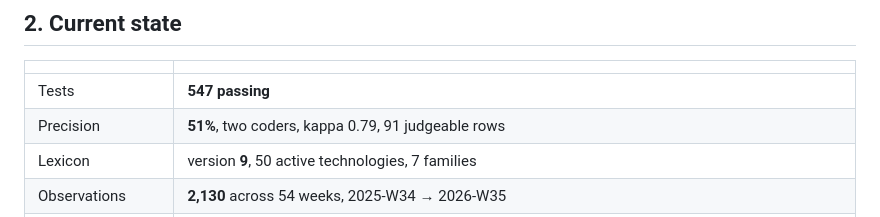
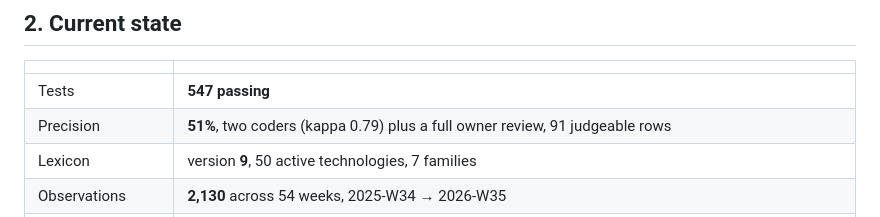
Before and after one commit to KD1960/Supply-Chain-Innovation-Observatory, a Markdown page: STATUS.md, the part around the change. Rendered like a GitHub page.

```diff
--- a/STATUS.md
+++ b/STATUS.md
@@ -24,7 +24,7 @@ the spec's decisions have since been reversed on evidence, and §6 lists them.
 | | |
 |---|---|
 | Tests | **547 passing** |
-| Precision | **51%**, two coders, kappa 0.79, 91 judgeable rows |
+| Precision | **51%**, two coders (kappa 0.79) plus a full owner review, 91 judgeable rows |
 | Lexicon | version **9**, 50 active technologies, 7 families |
 | Observations | **2,130** across 54 weeks, 2025-W34 → 2026-W35 |
 | By source | scopus 830, github 826, arxiv 705, edgar 128, lens 85, hn 74, usaspending 33, federalregister 21, abi_inform 9 |
```
Also changed, not shown: docs/precision-audit-2026-08-30.md (+24 -6 lines).
